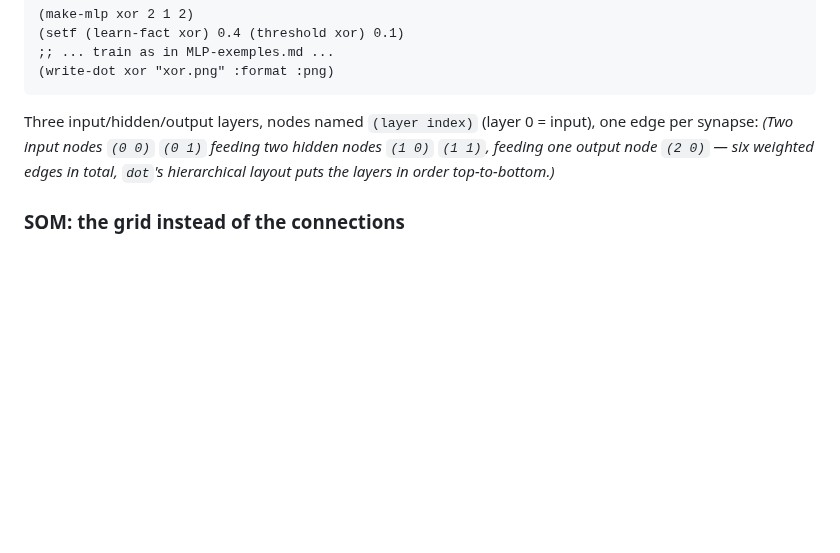
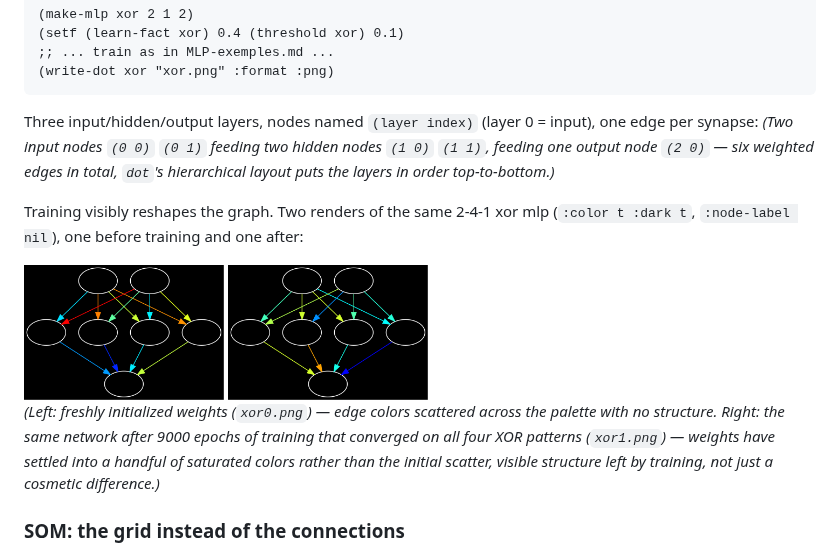
Before and after one commit to FredVoisin/neuromuse, a Markdown page: doc/formats.md, the part around the change. GitHub-like rendering; pictures changed too: img/xor0.png (added), img/xor1.png (added); blank space fills up the shorter version.

Commit message:
doc/formats.md : exemple avant/apres entrainement pour write-dot (xor0/xor1)
img/xor0.png (poids initiaux aleatoires) et img/xor1.png (meme reseau xor
2-4-1 apres 9000 epoques d'entrainement reussi), :color t :dark t -- rendu
ajoute a la section "Demo: xor", montrant que l'entrainement laisse une
trace visible dans le graphe (couleurs dispersees -> quelques bandes
dominantes), pas juste un rendu cosmetique.

Co-Authored-By: Claude Sonnet 5 <noreply@anthropic.com>

```diff
--- a/doc/formats.md
+++ b/doc/formats.md
@@ -179,6 +179,17 @@ Three input/hidden/output layers, nodes named `(layer index)` (layer 0 = input),
 `(2 0)` — six weighted edges in total, `dot`'s hierarchical layout puts the layers in order
 top-to-bottom.)*
 
+Training visibly reshapes the graph. Two renders of the same 2-4-1 xor mlp (`:color t :dark t`,
+`:node-label nil`), one before training and one after:
+
+<img src="../img/xor0.png" alt="xor mlp graph at random initialization, edge colors scattered with no visible pattern" width="200">
+<img src="../img/xor1.png" alt="xor mlp graph after 9000 training epochs, edge colors settled into a few dominant bands" width="200">
+
+*(Left: freshly initialized weights (`xor0.png`) — edge colors scattered across the palette with no
+structure. Right: the same network after 9000 epochs of training that converged on all four XOR
+patterns (`xor1.png`) — weights have settled into a handful of saturated colors rather than the
+initial scatter, visible structure left by training, not just a cosmetic difference.)*
+
 ### SOM: the grid instead of the connections
 
 A som's `write-dot` method takes `:mode` and `:component` in addition to `:color`/`:edge-label`/
```
